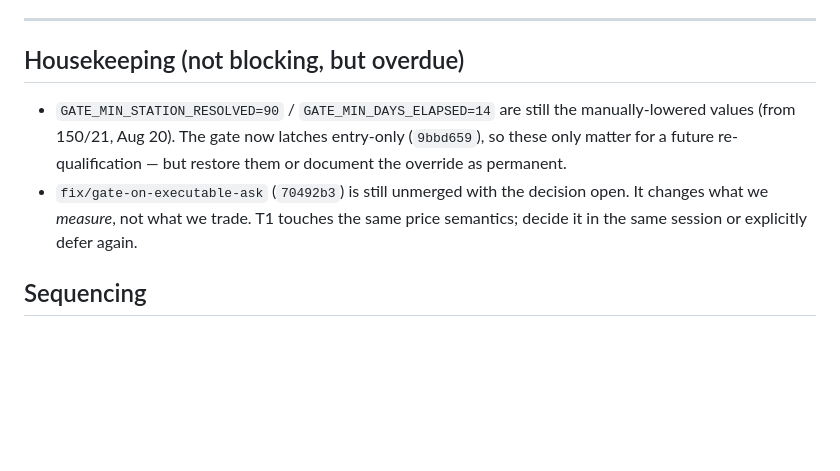
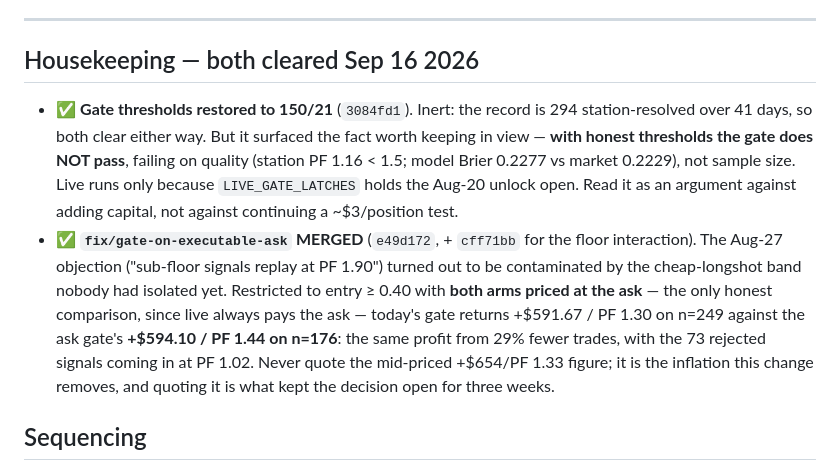
Before and after one commit to ludwigmatt2/polymarket-bot, a Markdown page: docs/PHASE2_PRICE_FLOOR_PLAN.md, the part around the change. Drawn GitHub-style; blank space fills up the shorter version.

Commit message:
docs: close out both Phase 2 housekeeping items
The executable-ask decision and the gate-threshold restore both landed, so the
"overdue" section is now a record of what was decided and why rather than a list
of what is pending.

Keeps the two facts worth re-reading: the mid-priced PnL figure is the inflation
itself and must not be used as the comparison baseline, and the go-live gate fails
on quality once asked honestly.

Co-Authored-By: Claude Opus 5 <noreply@anthropic.com>
Claude-Session: https://claude.ai/code/session_01Eu8Rm7yAV9woNUpQJsWXXT

```diff
--- a/docs/PHASE2_PRICE_FLOOR_PLAN.md
+++ b/docs/PHASE2_PRICE_FLOOR_PLAN.md
@@ -232,14 +232,23 @@ is the natural place to also make the price floor per-station, if it ever needs
 
 ---
 
-## Housekeeping (not blocking, but overdue)
+## Housekeeping — both cleared Sep 16 2026
 
-- `GATE_MIN_STATION_RESOLVED=90` / `GATE_MIN_DAYS_ELAPSED=14` are still the manually-lowered
-  values (from 150/21, Aug 20). The gate now latches entry-only (`9bbd659`), so these only
-  matter for a future re-qualification — but restore them or document the override as permanent.
-- `fix/gate-on-executable-ask` (`70492b3`) is still unmerged with the decision open. It
-  changes what we *measure*, not what we trade. T1 touches the same price semantics; decide it
-  in the same session or explicitly defer again.
+- ✅ **Gate thresholds restored to 150/21** (`3084fd1`). Inert: the record is 294
+  station-resolved over 41 days, so both clear either way. But it surfaced the fact worth
+  keeping in view — **with honest thresholds the gate does NOT pass**, failing on quality
+  (station PF 1.16 < 1.5; model Brier 0.2277 vs market 0.2229), not sample size. Live runs
+  only because `LIVE_GATE_LATCHES` holds the Aug-20 unlock open. Read it as an argument
+  against adding capital, not against continuing a ~$3/position test.
+- ✅ **`fix/gate-on-executable-ask` MERGED** (`e49d172`, + `cff71bb` for the floor
+  interaction). The Aug-27 objection ("sub-floor signals replay at PF 1.90") turned out to
+  be contaminated by the cheap-longshot band nobody had isolated yet. Restricted to
+  entry ≥ 0.40 with **both arms priced at the ask** — the only honest comparison, since live
+  always pays the ask — today's gate returns +$591.67 / PF 1.30 on n=249 against the ask
+  gate's **+$594.10 / PF 1.44 on n=176**: the same profit from 29% fewer trades, with the
+  73 rejected signals coming in at PF 1.02. Never quote the mid-priced +$654/PF 1.33 figure;
+  it is the inflation this change removes, and quoting it is what kept the decision open
+  for three weeks.
 
 ## Sequencing
 
```
